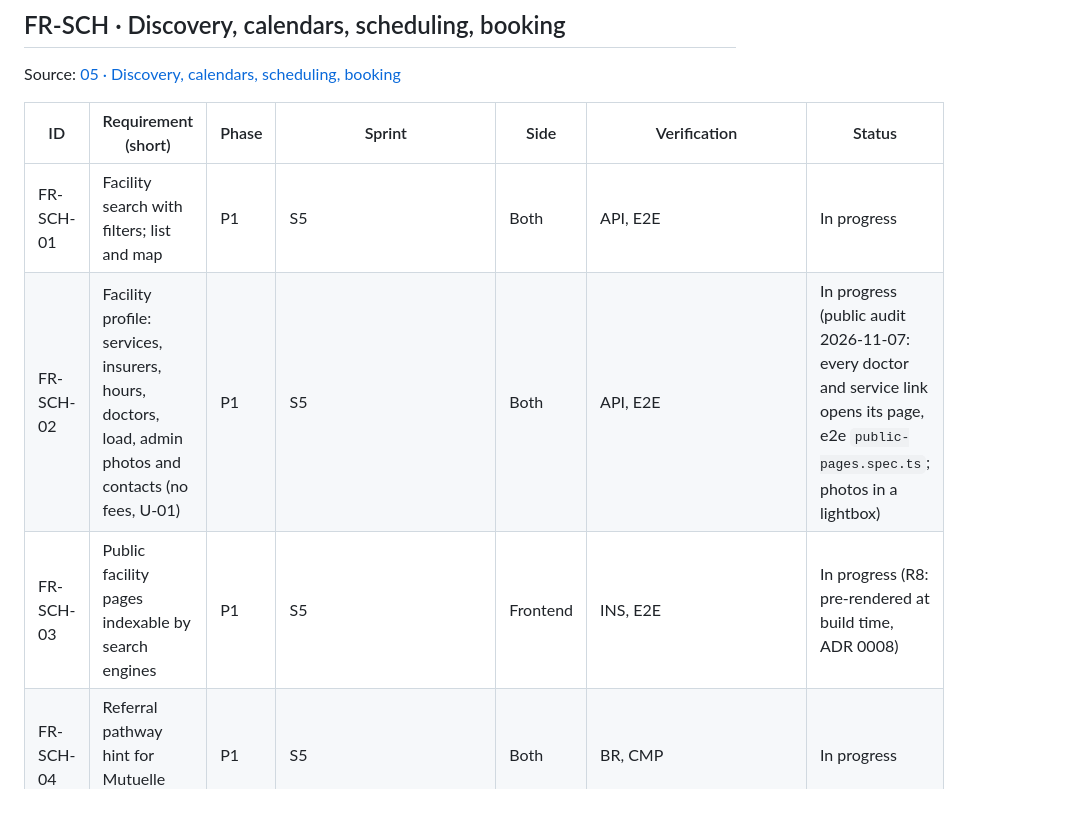
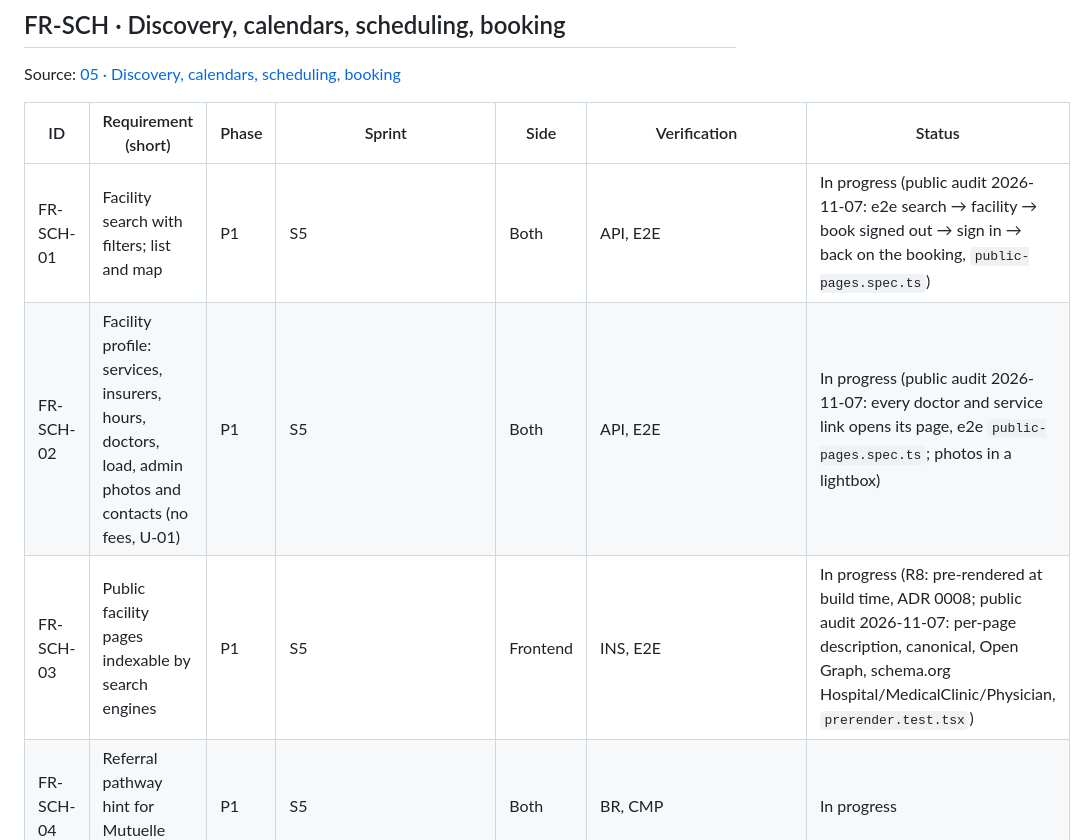
Before and after one commit to B-Pine/medilink-rwanda, a Markdown page: docs/qa/traceability-matrix.md, the part around the change. GitHub-like rendering; blank space fills up the shorter version.

```diff
--- a/docs/qa/traceability-matrix.md
+++ b/docs/qa/traceability-matrix.md
@@ -124,9 +124,9 @@ Source: [05 · Discovery, calendars, scheduling, booking](../analysis/05-discove
 
 | ID | Requirement (short) | Phase | Sprint | Side | Verification | Status |
 |---|---|---|---|---|---|---|
-| FR-SCH-01 | Facility search with filters; list and map | P1 | S5 | Both | API, E2E | In progress |
+| FR-SCH-01 | Facility search with filters; list and map | P1 | S5 | Both | API, E2E | In progress (public audit 2026-11-07: e2e search → facility → book signed out → sign in → back on the booking, `public-pages.spec.ts`) |
 | FR-SCH-02 | Facility profile: services, insurers, hours, doctors, load, admin photos and contacts (no fees, U-01) | P1 | S5 | Both | API, E2E | In progress (public audit 2026-11-07: every doctor and service link opens its page, e2e `public-pages.spec.ts`; photos in a lightbox) |
-| FR-SCH-03 | Public facility pages indexable by search engines | P1 | S5 | Frontend | INS, E2E | In progress (R8: pre-rendered at build time, ADR 0008) |
+| FR-SCH-03 | Public facility pages indexable by search engines | P1 | S5 | Frontend | INS, E2E | In progress (R8: pre-rendered at build time, ADR 0008; public audit 2026-11-07: per-page description, canonical, Open Graph, schema.org Hospital/MedicalClinic/Physician, `prerender.test.tsx`) |
 | FR-SCH-04 | Referral pathway hint for Mutuelle patients | P1 | S5 | Both | BR, CMP | In progress |
 | FR-SCH-05 | Facility calendar: hours, closures, holidays, Umuganda | P1 | S2, S5 | Both | UT, API | In progress |
 | FR-SCH-06 | Doctor weekly templates and exceptions | P1 | S2, S5 | Both | API, CMP | In progress |
```
Also changed, not shown: frontend/CHANGELOG.md (+16 -0 lines).
